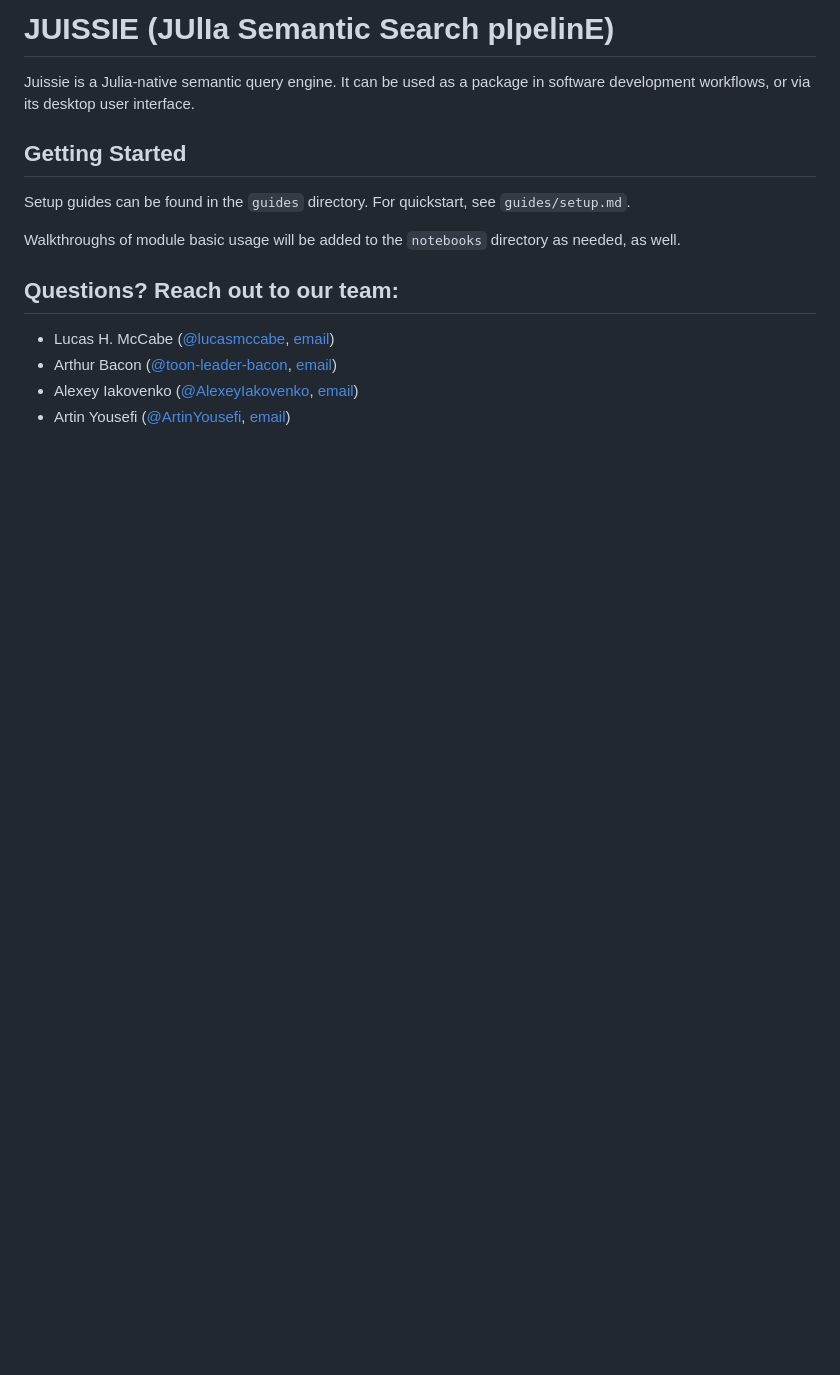
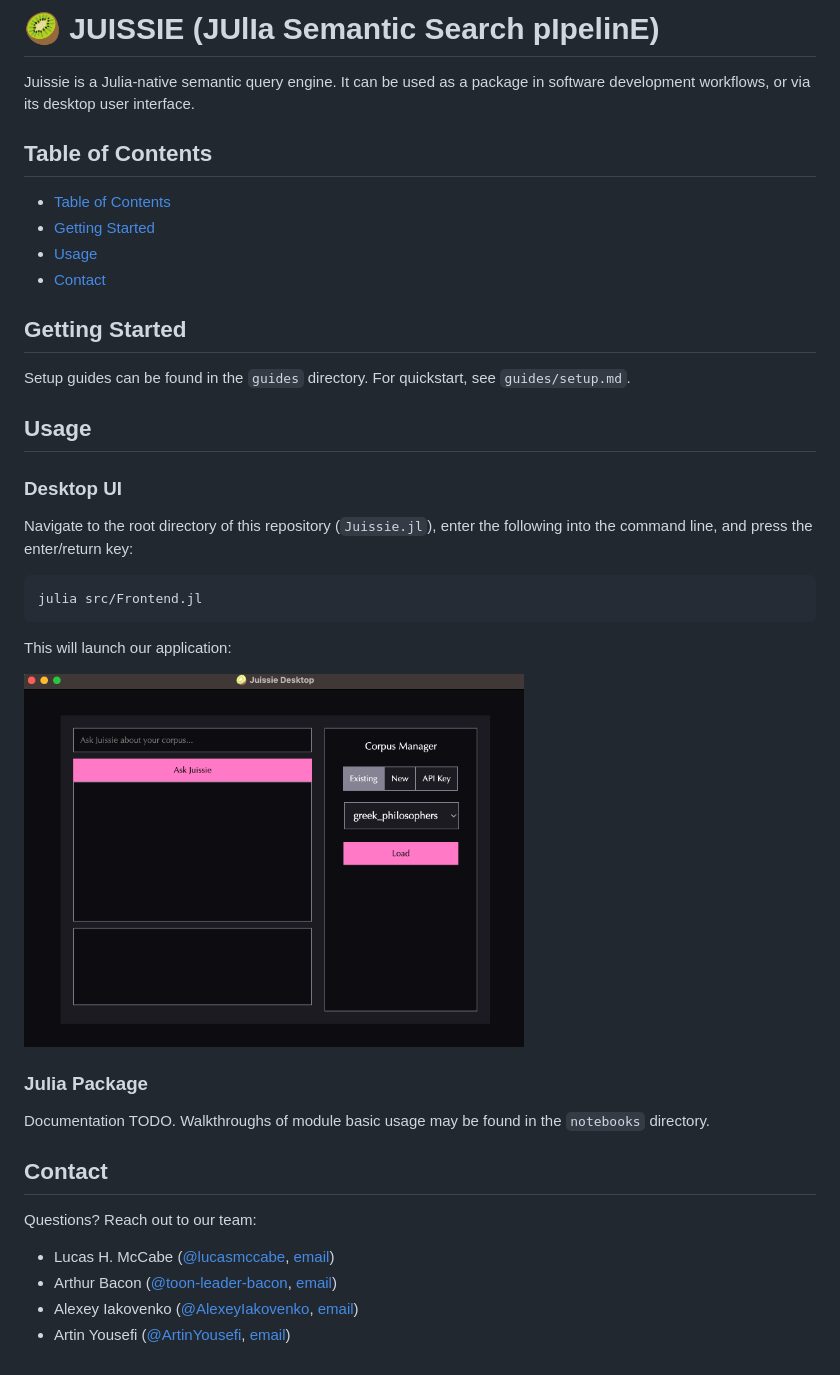
Before and after one commit to Juissie-GW/Juissie.jl, a Markdown page: README.md, the part around the change. Rendered like a GitHub page; pictures changed too: assets/ui1.png (added); blank space fills up the shorter version.

Commit message:
docs: readme update

````diff
--- a/README.md
+++ b/README.md
@@ -1,15 +1,40 @@
-# JUISSIE (JUlIa Semantic Search pIpelinE)
+# 🥝 JUISSIE (JUlIa Semantic Search pIpelinE)
 
 Juissie is a Julia-native semantic query engine. It can be used as a package in software development workflows, or via its desktop user interface.
+
+## Table of Contents
+* [Table of Contents](#table-of-contents)
+* [Getting Started](#getting-started)
+* [Usage](#usage)
+* [Contact](#contact)
 
 ## Getting Started
 
 Setup guides can be found in the `guides` directory. For quickstart, see `guides/setup.md`.
 
-Walkthroughs of module basic usage will be added to the `notebooks` directory as needed, as well.
+## Usage
+
+### Desktop UI
+
+Navigate to the root directory of this repository (`Juissie.jl`), enter the following into the command line, and press the enter/return key:
+
+```bash
+julia src/Frontend.jl
+```
+
+This will launch our application:
+
+<img src="assets/ui1.png" alt="ui1" width="500"/>
 
 
-## Questions? Reach out to our team:
+### Julia Package
+
+Documentation TODO. Walkthroughs of module basic usage may be found in the `notebooks` directory.
+
+
+## Contact
+
+Questions? Reach out to our team:
 - Lucas H. McCabe ([@lucasmccabe](https://github.com/lucasmccabe), [email](mailto:lucasmccabe@gwu.edu))
 - Arthur Bacon ([@toon-leader-bacon](https://github.com/toon-leader-bacon), [email](mailto:ArthurBacon@NocabSoftware.com))
 - Alexey Iakovenko ([@AlexeyIakovenko](https://github.com/AlexeyIakovenko), [email](mailto:alexey@iakovenko.com))
````
Also changed, not shown: guides/setup.md (+1 -1 lines).
